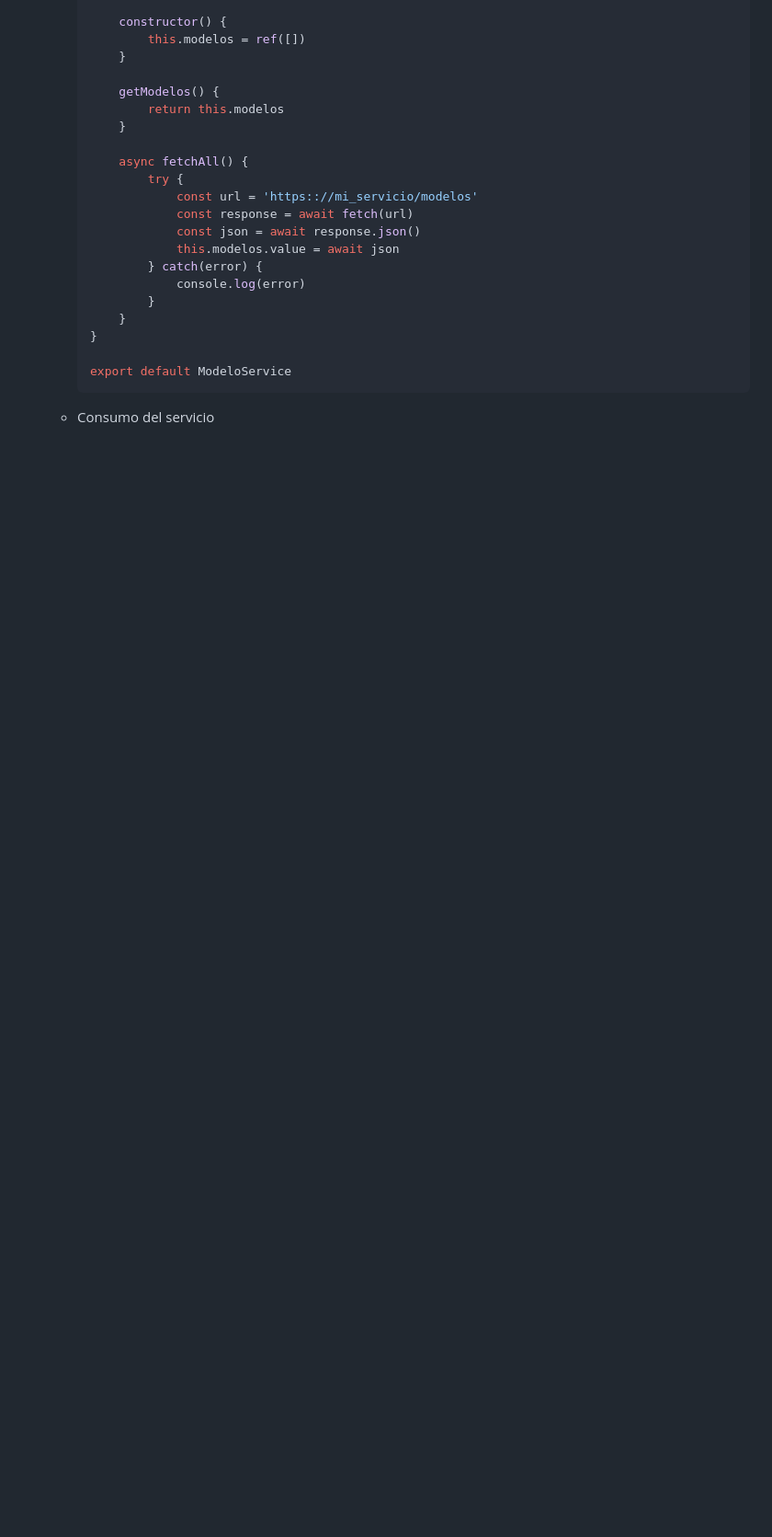
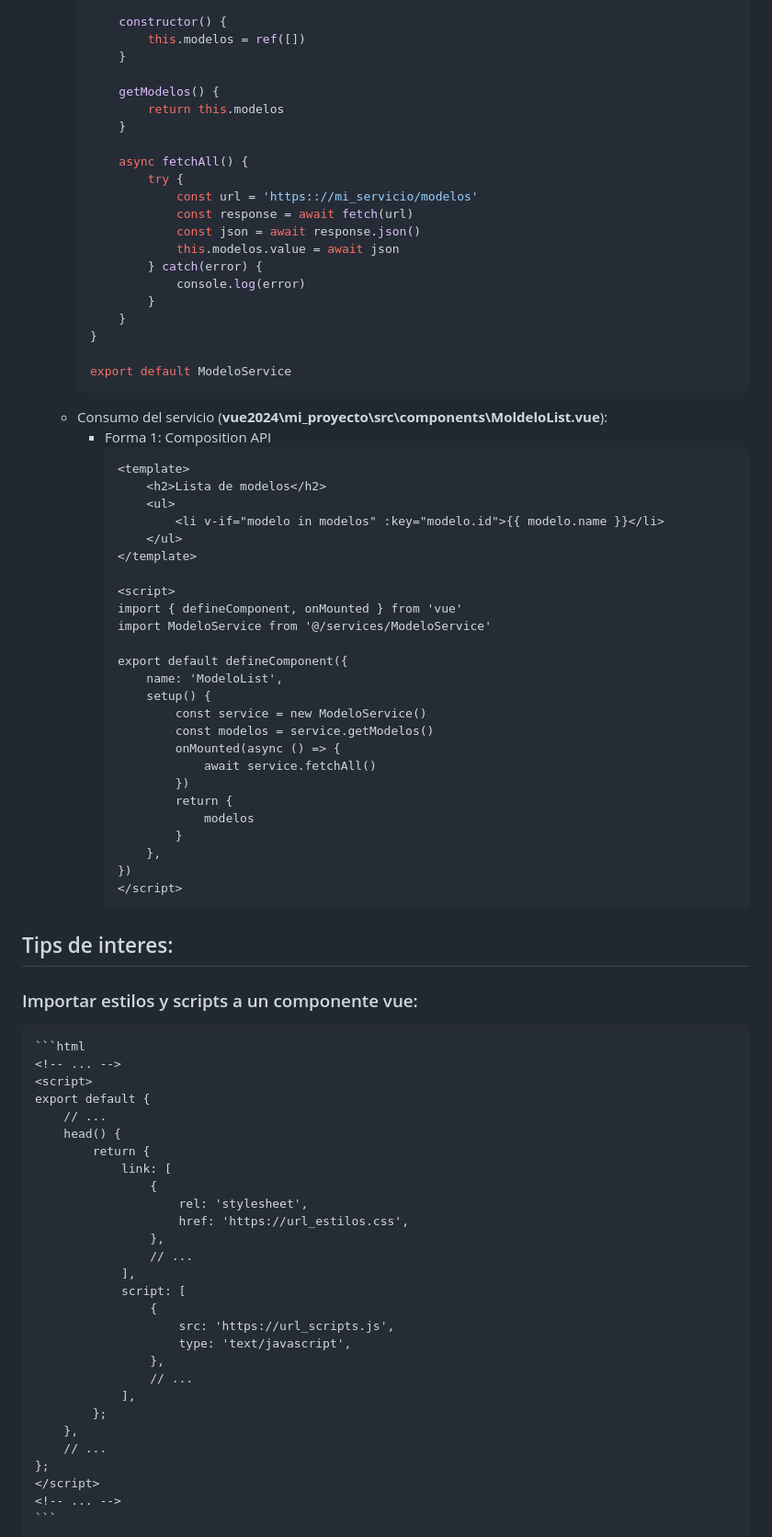
Before and after one commit to petrix12/wireui2024, a Markdown page: vue.md, the part around the change. Shown: that part at 92% size. Drawn GitHub-style; blank space fills up the shorter version.

Commit message:
vue - servicios

````diff
--- a/vue.md
+++ b/vue.md
@@ -819,4 +819,63 @@
 
         export default ModeloService
         ```
-    + Consumo del servicio
+    + Consumo del servicio (**vue2024\mi_proyecto\src\components\MoldeloList.vue**):
+        + Forma 1: Composition API
+            ```html
+            <template>
+                <h2>Lista de modelos</h2>
+                <ul>
+                    <li v-if="modelo in modelos" :key="modelo.id">{{ modelo.name }}</li>
+                </ul>
+            </template>
+
+            <script>
+            import { defineComponent, onMounted } from 'vue'
+            import ModeloService from '@/services/ModeloService'
+
+            export default defineComponent({
+                name: 'ModeloList',
+                setup() {
+                    const service = new ModeloService()
+                    const modelos = service.getModelos()
+                    onMounted(async () => {
+                        await service.fetchAll()
+                    })
+                    return {
+                        modelos
+                    }
+                },
+            })
+            </script>
+            ```
+
+## Tips de interes:
+### Importar estilos y scripts a un componente vue:
+    ```html
+    <!-- ... -->
+    <script>
+    export default {
+        // ...
+        head() {
+            return {
+                link: [
+                    {
+                        rel: 'stylesheet',
+                        href: 'https://url_estilos.css',
+                    },
+                    // ...
+                ],
+                script: [
+                    {
+                        src: 'https://url_scripts.js',
+                        type: 'text/javascript',
+                    },
+                    // ...
+                ],
+            };
+        },
+        // ...
+    };
+    </script>
+    <!-- ... -->
+    ```
````
